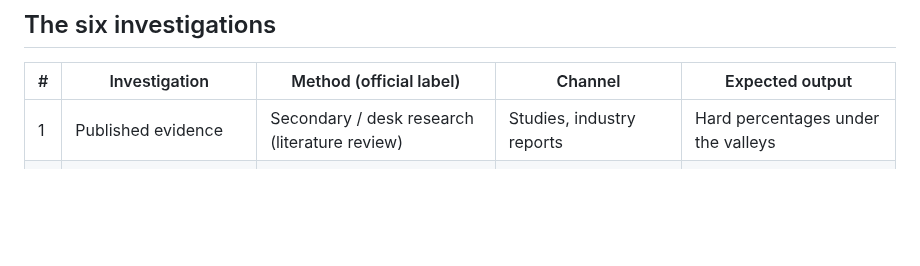
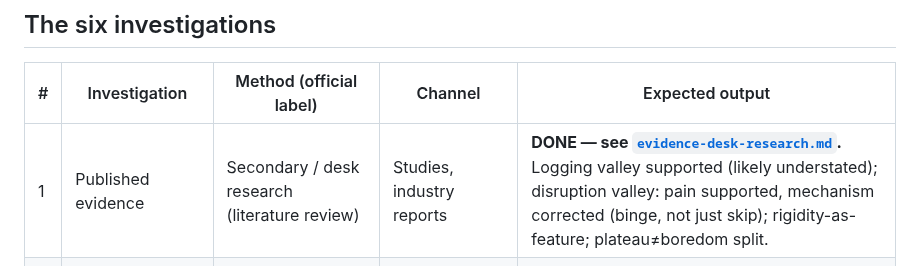
Before and after one commit to mistancevic/AI-Capstone-Project, a Markdown page: notes/research-program.md, the part around the change. Rendered like a GitHub page; blank space fills up the shorter version.

```diff
--- a/notes/research-program.md
+++ b/notes/research-program.md
@@ -11,7 +11,7 @@ an evidence-annotated v2 of the map.
 
 | # | Investigation | Method (official label) | Channel | Expected output |
 |---|---|---|---|---|
-| 1 | Published evidence | Secondary / desk research (literature review) | Studies, industry reports | Hard percentages under the valleys |
+| 1 | Published evidence | Secondary / desk research (literature review) | Studies, industry reports | **DONE — see [`evidence-desk-research.md`](evidence-desk-research.md).** Logging valley supported (likely understated); disruption valley: pain supported, mechanism corrected (binge, not just skip); rigidity-as-feature; plateau≠boredom split. |
 | 2 | Tracker complaints | Review mining (Voice of Customer) | App-store reviews | Complaint themes ranked by frequency |
 | 3 | Users in their own words | Netnography / social listening | Reddit, forums | Verbatim pain quotes per journey activity |
 | 4 | How incumbents serve the journey | Competitive UX audit / teardown → gap analysis | Competitor apps + public materials | Gap matrix: journey activity × competitor |
```
Also changed, not shown: notes/evidence-desk-research.md (added, +78 -0 lines).
